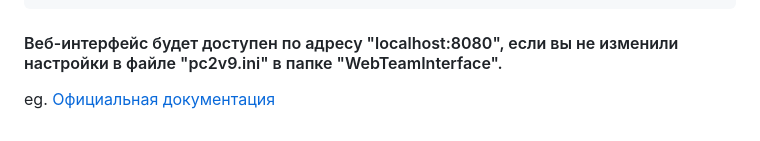
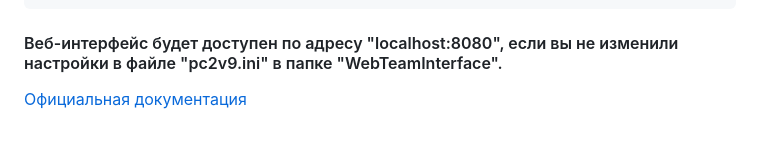
Before and after one commit to gehat/jedgement_system, a Markdown page: README.md, the part around the change. Rendered like a GitHub page.

````diff
--- a/README.md
+++ b/README.md
@@ -44,4 +44,4 @@ pc2admin
 bash pc2wti
 ```
 #### Веб-интерфейс будет доступен по адресу "localhost:8080", если вы не изменили настройки в файле "pc2v9.ini" в папке "WebTeamInterface".
-eg. [Официальная документация](https://pc2ccs.github.io/current/)
+[Официальная документация](https://pc2ccs.github.io/current/)
````
